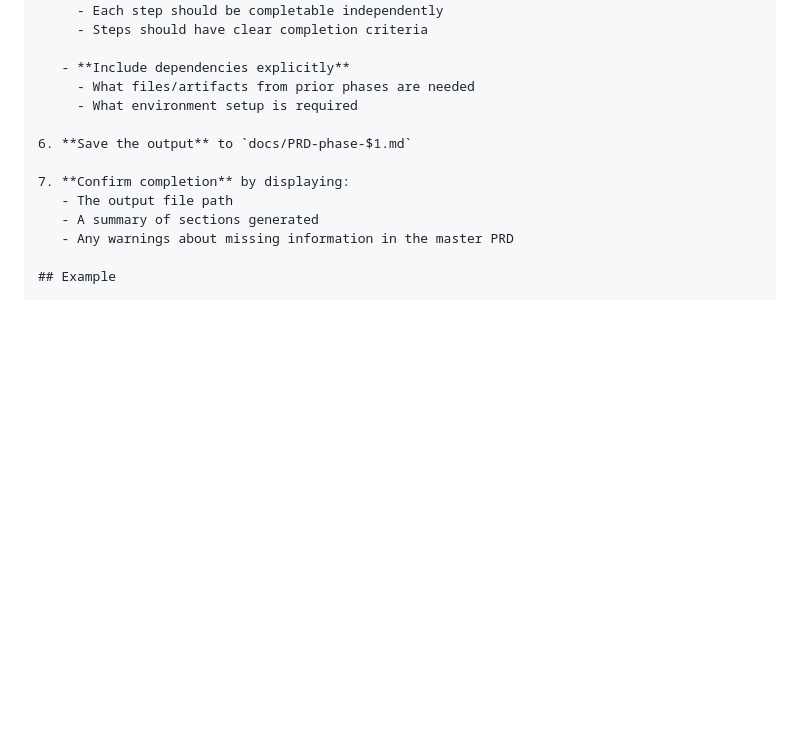
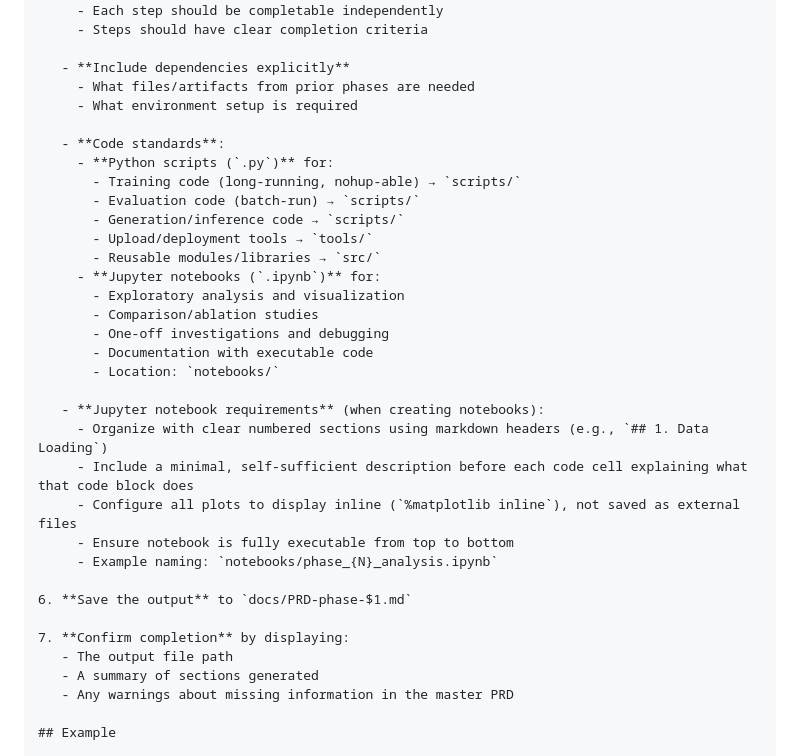
Before and after one commit to ewijaya/protein-lm-distill, a Markdown page: .claude/commands/prd.md, the part around the change. Rendered like a GitHub page; blank space fills up the shorter version.

Commit message:
docs: add code standards to /prd command
Define when to use Python scripts vs Jupyter notebooks:
- Scripts (.py): training, evaluation, generation, tools, modules
- Notebooks (.ipynb): analysis, ablation studies, exploration

Add notebook requirements: numbered sections, cell descriptions,
inline plots, top-to-bottom executable

```diff
--- a/.claude/commands/prd.md
+++ b/.claude/commands/prd.md
@@ -128,6 +128,27 @@ First, validate the input:
      - What files/artifacts from prior phases are needed
      - What environment setup is required
 
+   - **Code standards**:
+     - **Python scripts (`.py`)** for:
+       - Training code (long-running, nohup-able) → `scripts/`
+       - Evaluation code (batch-run) → `scripts/`
+       - Generation/inference code → `scripts/`
+       - Upload/deployment tools → `tools/`
+       - Reusable modules/libraries → `src/`
+     - **Jupyter notebooks (`.ipynb`)** for:
+       - Exploratory analysis and visualization
+       - Comparison/ablation studies
+       - One-off investigations and debugging
+       - Documentation with executable code
+       - Location: `notebooks/`
+
+   - **Jupyter notebook requirements** (when creating notebooks):
+     - Organize with clear numbered sections using markdown headers (e.g., `## 1. Data Loading`)
+     - Include a minimal, self-sufficient description before each code cell explaining what that code block does
+     - Configure all plots to display inline (`%matplotlib inline`), not saved as external files
+     - Ensure notebook is fully executable from top to bottom
+     - Example naming: `notebooks/phase_{N}_analysis.ipynb`
+
 6. **Save the output** to `docs/PRD-phase-$1.md`
 
 7. **Confirm completion** by displaying:
```
